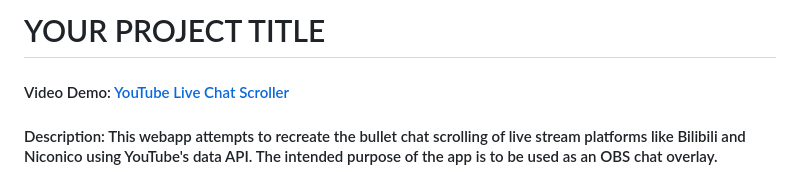
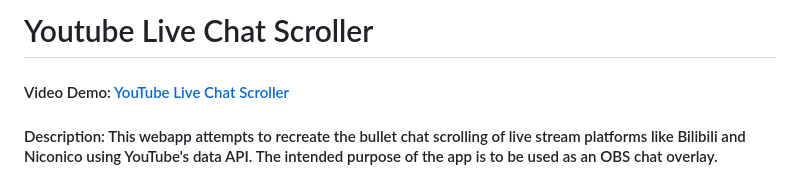
Before and after one commit to benkyli/Youtube-Live-Chat-Scroller, a Markdown page: README.md, the part around the change printed below. GitHub-like rendering.

```diff
--- a/README.md
+++ b/README.md
@@ -1,4 +1,4 @@
-# YOUR PROJECT TITLE
+# Youtube Live Chat Scroller
 #### Video Demo:  [YouTube Live Chat Scroller](https://youtu.be/LVeqXZTBPCY)
 #### Description: This webapp attempts to recreate the bullet chat scrolling of live stream platforms like Bilibili and Niconico using YouTube's data API. The intended purpose of the app is to be used as an OBS chat overlay.
 
```
Also changed, not shown: other parts of README.md (+0 -6 lines).
